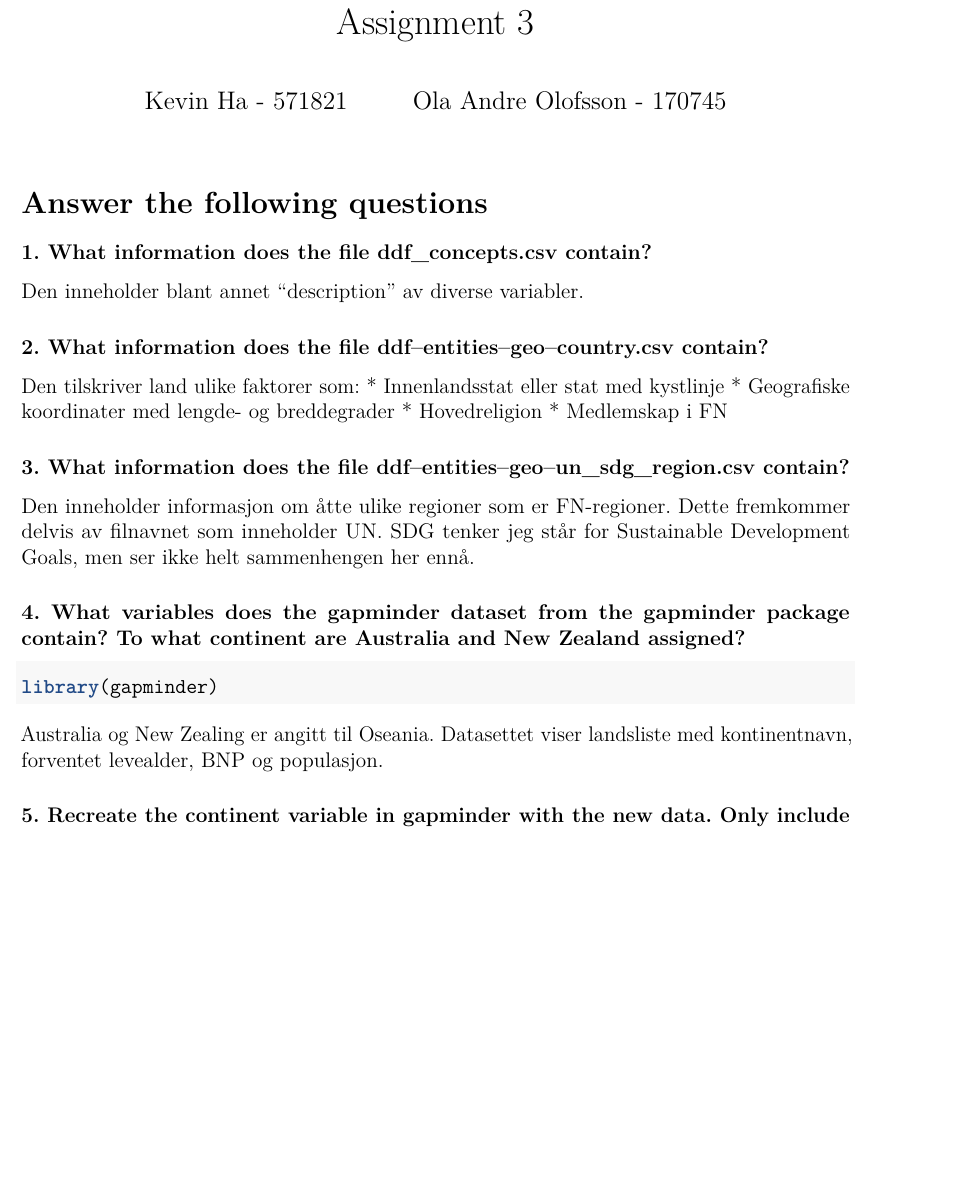
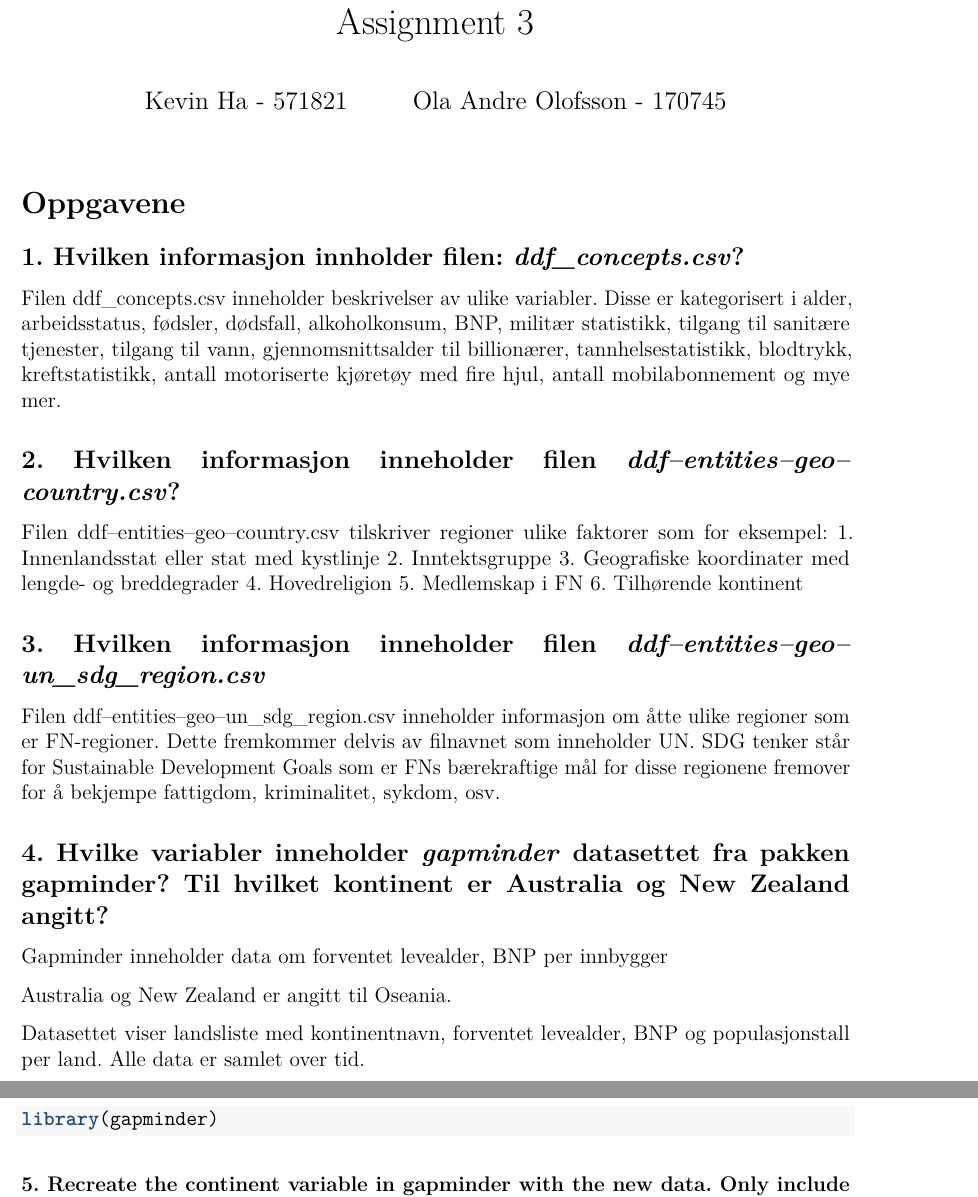
Before and after one commit to kevinha98/A3, an R Markdown document (ass3.Rmd): part of page 1 of 9 before the commit and two parts of pages 1 and 2 of 10 after it, the two joined at a grey line, cut so that both start at the same text, the shorter picture padded with empty space. Rendered offline with R 4.5, knitr and Pandoc, then LaTeX, with nearby package versions; some code elsewhere in the file could not run offline; the gapminder table comes from the copy in Python's plotly package.

Commit message:
Cleaning house.

````diff
--- a/ass3.Rmd
+++ b/ass3.Rmd
@@ -22,25 +22,39 @@ library(tidyverse)
 options(scipen = 999)
 ```
 
-# Answer the following questions
-### 1. What information does the file ddf_concepts.csv contain?
-Den inneholder blant annet "description" av diverse variabler.
+# Oppgavene
+## 1. Hvilken informasjon innholder filen: *ddf_concepts.csv*?
 
-### 2. What information does the file ddf--entities--geo--country.csv contain?
-Den tilskriver land ulike faktorer som:
-* Innenlandsstat eller stat med kystlinje
-* Geografiske koordinater med lengde- og breddegrader
-* Hovedreligion
-* Medlemskap i FN
+Filen ddf_concepts.csv inneholder beskrivelser av ulike variabler. Disse er kategorisert i alder, arbeidsstatus, fødsler, dødsfall, alkoholkonsum, BNP, militær statistikk, tilgang til sanitære tjenester, tilgang til vann, gjennomsnittsalder til billionærer, tannhelsestatistikk, blodtrykk, kreftstatistikk, antall motoriserte kjøretøy med fire hjul, antall mobilabonnement og mye mer.
 
-### 3. What information does the file ddf--entities--geo--un_sdg_region.csv contain?
-Den inneholder informasjon om åtte ulike regioner som er FN-regioner. Dette fremkommer delvis av filnavnet som inneholder UN. SDG tenker jeg står for Sustainable Development Goals, men ser ikke helt sammenhengen her ennå.
+## 2. Hvilken informasjon inneholder filen *ddf--entities--geo--country.csv*?
 
-### 4. What variables does the gapminder dataset from the gapminder package contain? To what continent are Australia and New Zealand assigned?
+Filen ddf--entities--geo--country.csv tilskriver regioner ulike faktorer som for eksempel:
+1. Innenlandsstat eller stat med kystlinje
+2. Inntektsgruppe
+3. Geografiske koordinater med lengde- og breddegrader
+4. Hovedreligion
+5. Medlemskap i FN
+6. Tilhørende kontinent
+
+
+
+## 3. Hvilken informasjon inneholder filen *ddf--entities--geo--un_sdg_region.csv*
+
+Filen ddf--entities--geo--un_sdg_region.csv inneholder informasjon om åtte ulike regioner som er FN-regioner. Dette fremkommer delvis av filnavnet som inneholder UN. SDG tenker står for Sustainable Development Goals som er FNs bærekraftige mål for disse regionene fremover for å bekjempe fattigdom, kriminalitet, sykdom, osv.
+
+
+## 4. Hvilke variabler inneholder *gapminder* datasettet fra pakken **gapminder**? Til hvilket kontinent er Australia og New Zealand angitt?
+
+Gapminder inneholder data om forventet levealder, BNP per innbygger
+
+Australia og New Zealand er angitt til Oseania.
+
+Datasettet viser landsliste med kontinentnavn, forventet levealder, BNP og populasjonstall per land. Alle data er samlet over tid.
+
 ```{r}
 library(gapminder)
 ```
-Australia og New Zealing er angitt til Oseania. Datasettet viser landsliste med kontinentnavn, forventet levealder, BNP og populasjon.
 
 ### 5. Recreate the continent variable in gapminder with the new data. Only include countries that have a iso3166_1_alpha3 code. Use data from ddf--entities--geo--country.csv and call this tibble g_c. Let g_c be your main tibble in the following, i.e. add variables to this tibble.
 
````
Also changed, not shown: ass3.Rmd (2 more changed lines).
